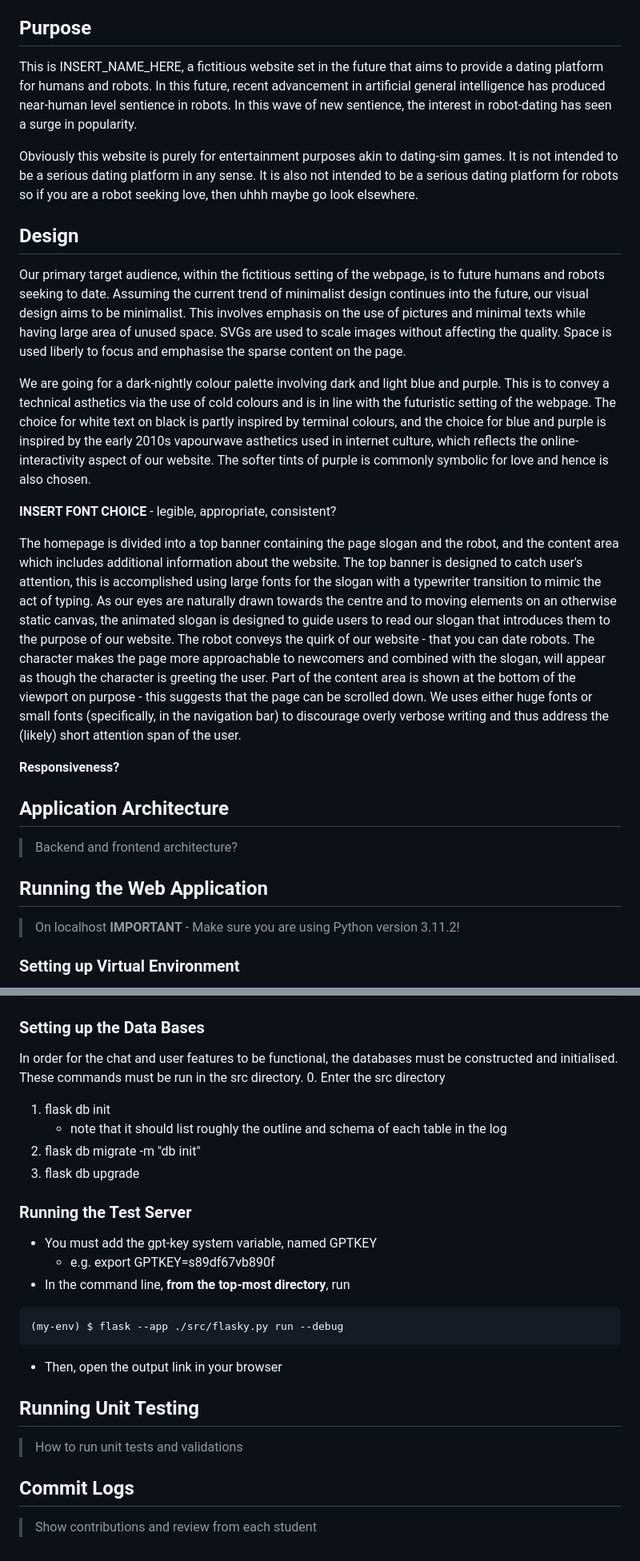
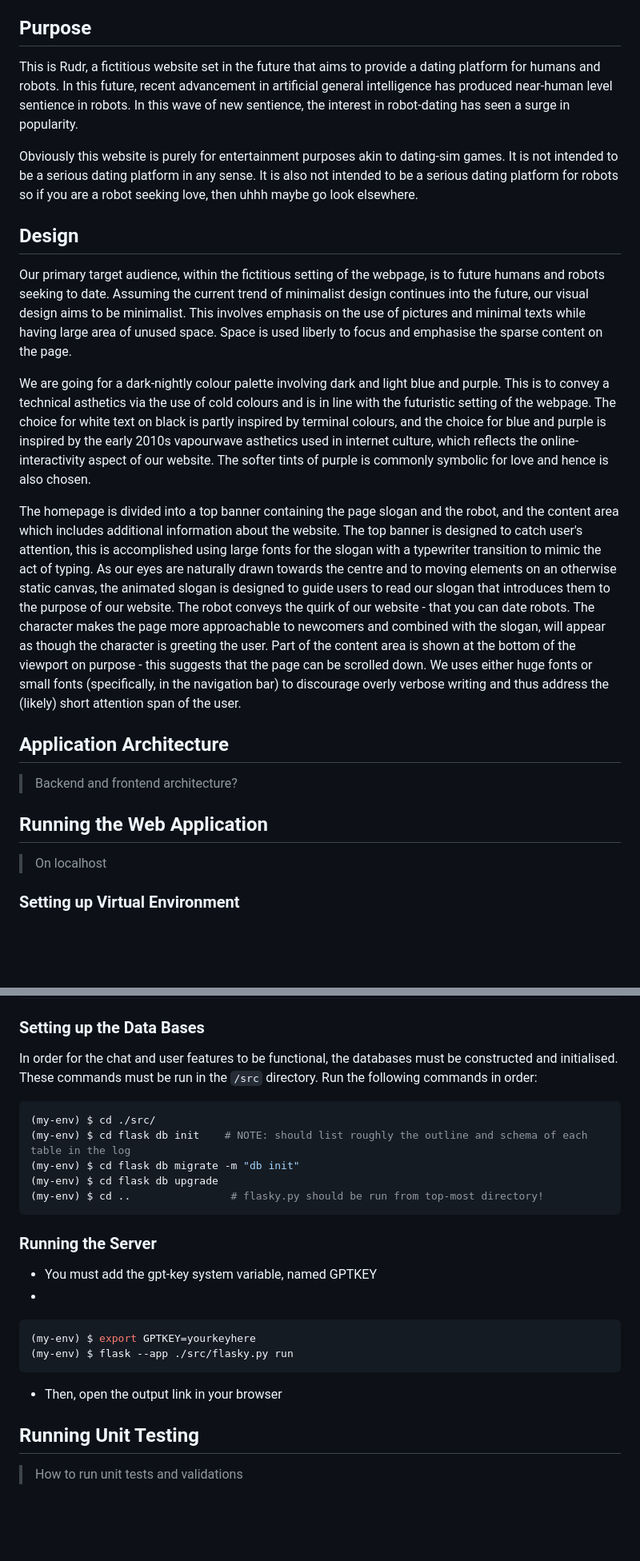
Before and after one commit to SodaVolcano/Rudr, a Markdown page: README.md, 2 parts joined by grey strips. Shown: that part at 80% size. Rendered like a GitHub page; blank space fills up the shorter version.

````diff
--- a/README.md
+++ b/README.md
@@ -6,21 +6,16 @@
 - Martin Evans 23621647
 
 ## Purpose
-This is INSERT_NAME_HERE, a fictitious website set in the future that aims to provide a dating platform for humans and robots. In this future, recent advancement in artificial general intelligence has produced near-human level sentience in robots. In this wave of new sentience, the interest in robot-dating has seen a surge in popularity.
+This is Rudr, a fictitious website set in the future that aims to provide a dating platform for humans and robots. In this future, recent advancement in artificial general intelligence has produced near-human level sentience in robots. In this wave of new sentience, the interest in robot-dating has seen a surge in popularity.
 
 Obviously this website is purely for entertainment purposes akin to dating-sim games. It is not intended to be a serious dating platform in any sense. It is also not intended to be a serious dating platform for robots so if you are a robot seeking love, then uhhh maybe go look elsewhere.
 
 ## Design
-Our primary target audience, within the fictitious setting of the webpage, is to future humans and robots seeking to date. Assuming the current trend of minimalist design continues into the future, our visual design aims to be minimalist. This involves emphasis on the use of pictures and minimal texts while having large area of unused space. SVGs are used to scale images without affecting the quality. Space is used liberly to focus and emphasise the sparse content on the page.
+Our primary target audience, within the fictitious setting of the webpage, is to future humans and robots seeking to date. Assuming the current trend of minimalist design continues into the future, our visual design aims to be minimalist. This involves emphasis on the use of pictures and minimal texts while having large area of unused space. Space is used liberly to focus and emphasise the sparse content on the page.
 
 We are going for a dark-nightly colour palette involving dark and light blue and purple. This is to convey a technical asthetics via the use of cold colours and is in line with the futuristic setting of the webpage. The choice for white text on black is partly inspired by terminal colours, and the choice for blue and purple is inspired by the early 2010s vapourwave asthetics used in internet culture, which reflects the online-interactivity aspect of our website. The softer tints of purple is commonly symbolic for love and hence is also chosen.
 
-**INSERT FONT CHOICE** - legible, appropriate, consistent?
-
 The homepage is divided into a top banner containing the page slogan and the robot, and the content area which includes additional information about the website. The top banner is designed to catch user's attention, this is accomplished using large fonts for the slogan with a typewriter transition to mimic the act of typing. As our eyes are naturally drawn towards the centre and to moving elements on an otherwise static canvas, the animated slogan is designed to guide users to read our slogan that introduces them to the purpose of our website. The robot conveys the quirk of our website - that you can date robots. The character makes the page more approachable to newcomers and combined with the slogan, will appear as though the character is greeting the user. Part of the content area is shown at the bottom of the viewport on purpose - this suggests that the page can be scrolled down. We uses either huge fonts or small fonts (specifically, in the navigation bar) to discourage overly verbose writing and thus address the (likely) short attention span of the user.
-
-**Responsiveness?**
-
 
 ## Application Architecture
 > Backend and frontend architecture?
@@ -28,7 +23,6 @@ The homepage is divided into a top banner containing the page slogan and the rob
 
 ## Running the Web Application
 > On localhost
-**IMPORTANT** - Make sure you are using Python version 3.11.2!
 
 ### Setting up Virtual Environment
 It's recommended that you use a virtual environment to manage the required Python packages without intefering with other packages that you have installed. Virtual environments can be set up in two ways. It's recommended that you use mamba as it is the easiest.
@@ -55,27 +49,25 @@ $ python -m venv /path/to/your/directory/my-env
 
 ### Setting up the Data Bases
 In order for the chat and user features to be functional, the databases must be constructed and initialised.
-These commands must be run in the src directory.
-0. Enter the src directory
+These commands must be run in the `/src` directory. Run the following commands in order:
 
-1. flask db init
-    - note that it should list roughly the outline and schema of each table in the log
-2. flask db migrate -m "db init"
-3. flask db upgrade
+```bash
+(my-env) $ cd ./src/
+(my-env) $ cd flask db init    # NOTE: should list roughly the outline and schema of each table in the log
+(my-env) $ cd flask db migrate -m "db init"
+(my-env) $ cd flask db upgrade
+(my-env) $ cd ..                # flasky.py should be run from top-most directory!
+```
 
-### Running the Test Server
+### Running the Server
 - You must add the gpt-key system variable, named GPTKEY
-    - e.g. export GPTKEY=s89df67vb890f
-- In the command line, **from the top-most directory**, run
+-
 ```bash
-(my-env) $ flask --app ./src/flasky.py run --debug
+(my-env) $ export GPTKEY=yourkeyhere
+(my-env) $ flask --app ./src/flasky.py run
 ```
 - Then, open the output link in your browser
 
 
 ## Running Unit Testing
 > How to run unit tests and validations
-
-
-## Commit Logs
-> Show contributions and review from each student
````
